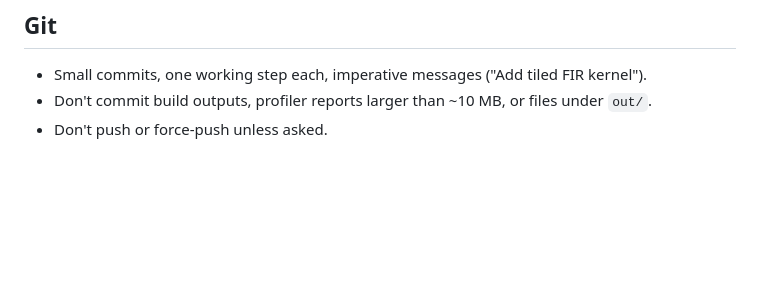
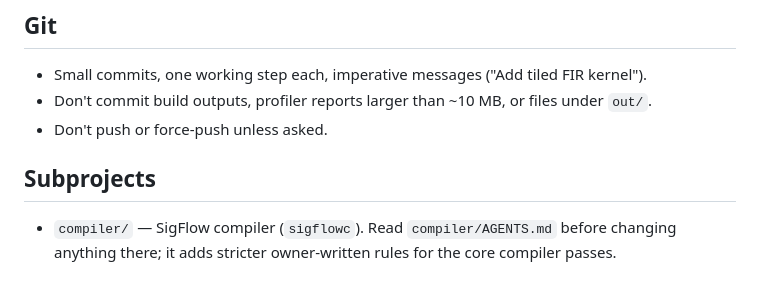
Before and after one commit to Jeanm2005/gpu-rf-pipeline, a Markdown page: AGENTS.md, the part around the change. Drawn GitHub-style; blank space fills up the shorter version.

Commit message:
Add SigFlow compiler subproject docs

```diff
--- a/AGENTS.md
+++ b/AGENTS.md
@@ -122,3 +122,8 @@ SigMF recordings, Jetson porting) goes into `docs/ROADMAP.md`, not into code.
 - Small commits, one working step each, imperative messages ("Add tiled FIR kernel").
 - Don't commit build outputs, profiler reports larger than ~10 MB, or files under `out/`.
 - Don't push or force-push unless asked.
+
+## Subprojects
+
+- `compiler/` — SigFlow compiler (`sigflowc`). Read `compiler/AGENTS.md` before changing
+  anything there; it adds stricter owner-written rules for the core compiler passes.
```
Also changed, not shown: compiler/AGENTS.md (added, +109 -0 lines), compiler/README.md (added, +146 -0 lines).
